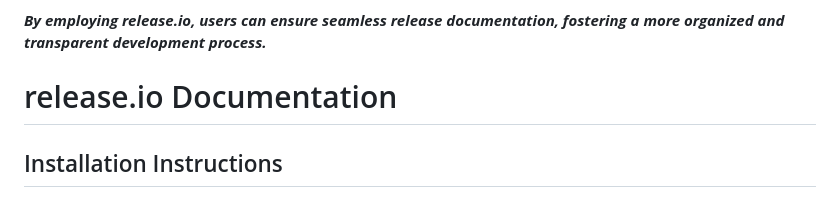
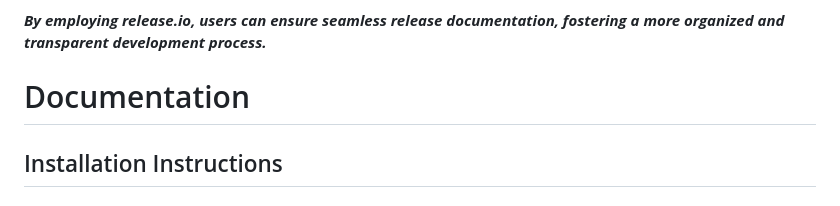
Before and after one commit to coderGtm/Shiftlog, a Markdown page: README.md, the part around the change printed below. Drawn GitHub-style.

```diff
--- a/README.md
+++ b/README.md
@@ -64,7 +67,7 @@ Individual developers and freelancers can utilize release.io for efficient docum
 
 ***By employing release.io, users can ensure seamless release documentation, fostering a more organized and transparent development process.***
 
-# release.io Documentation
+# Documentation
 
 ## Installation Instructions
 
```
Also changed, not shown: other parts of README.md (+3 -0 lines), flowchart.jpg (added).
